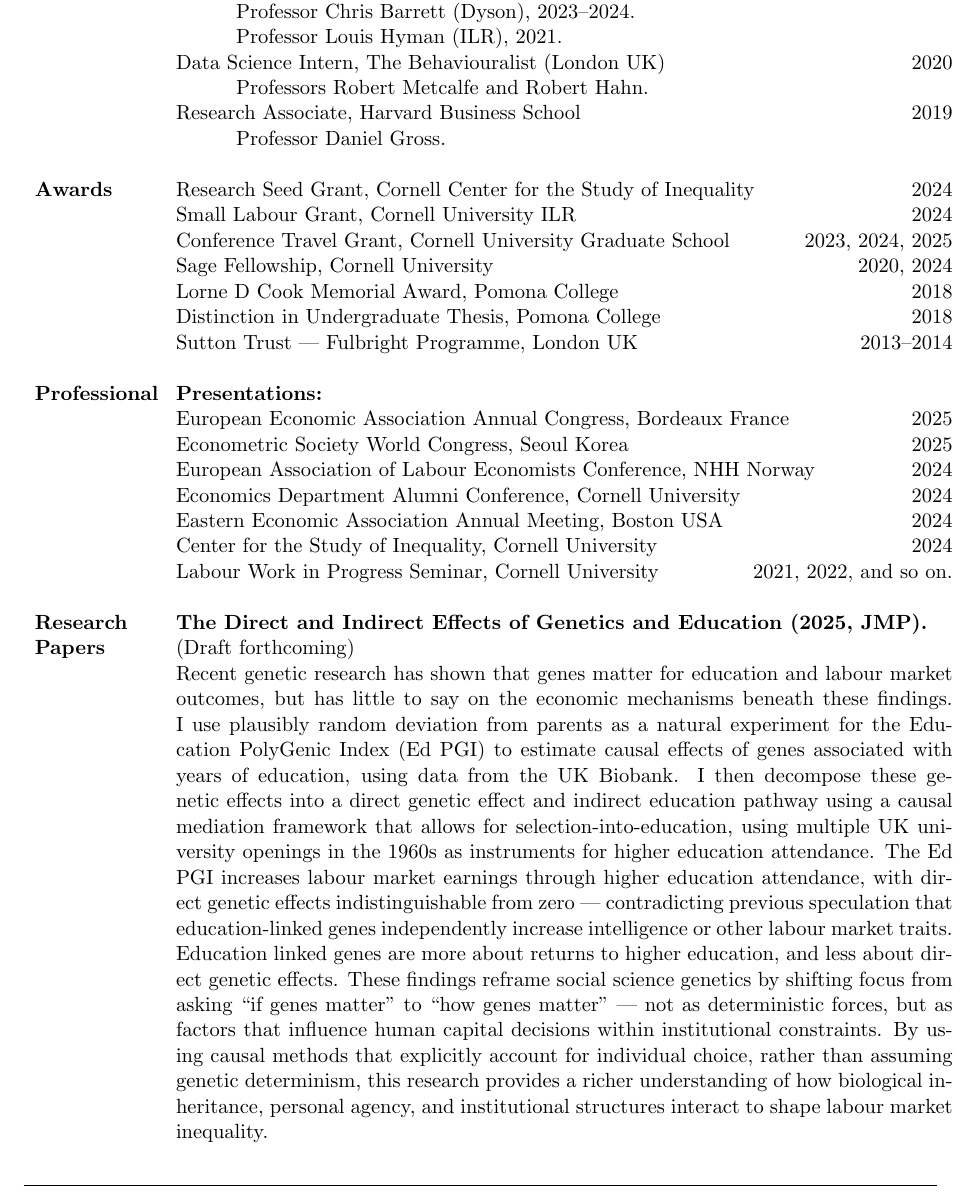
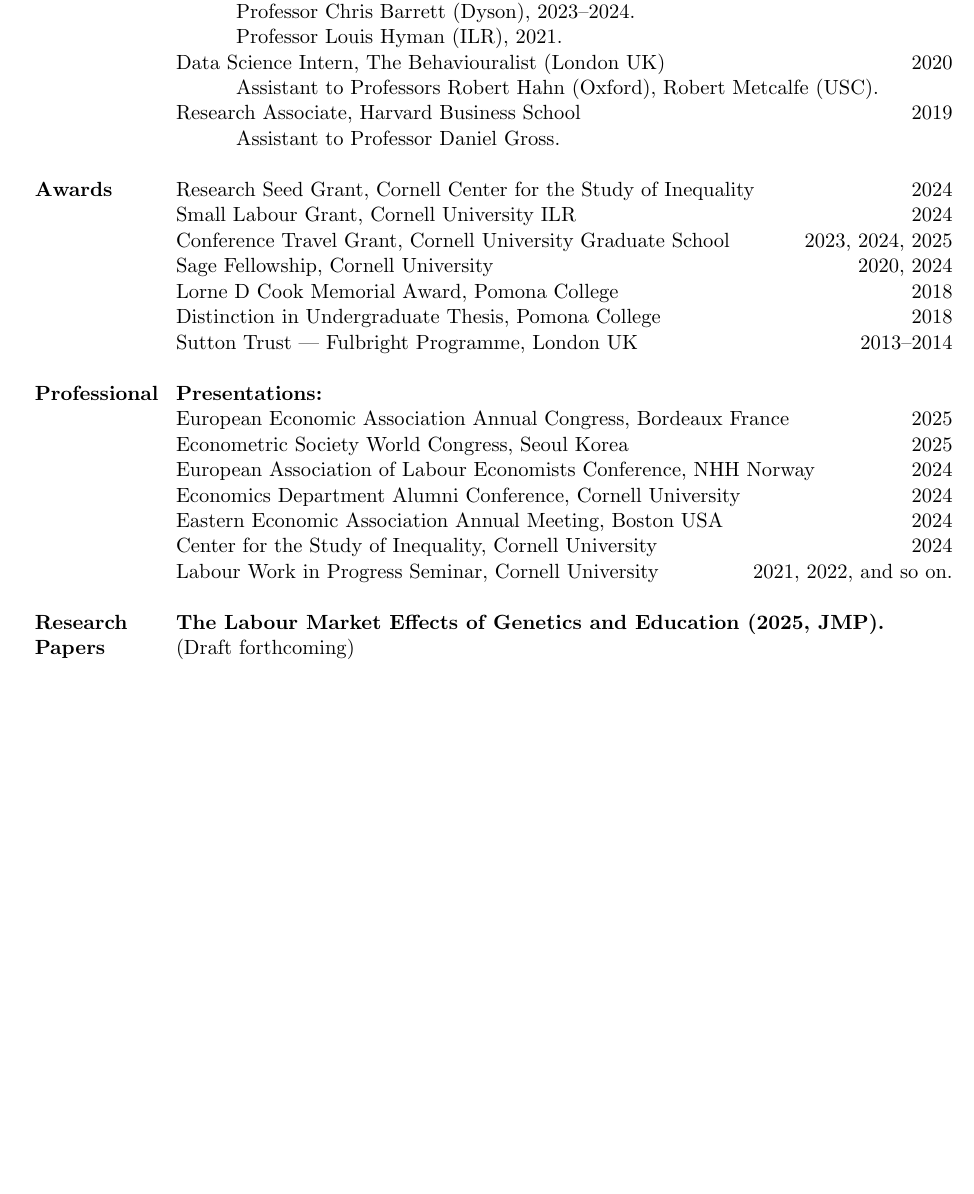
Before and after one commit to shoganhennessy/shoganhennessy.github.io, a LaTeX CV (files/cv/cv-shoganhennessy.tex): part of page 2 of 3, cut so that both start at the same text, the shorter picture padded with empty space. Compiled offline with pdfLaTeX.

Commit message:
adjusting focus of JMP, needs new abstract.

```diff
--- a/files/cv/cv-shoganhennessy.tex
+++ b/files/cv/cv-shoganhennessy.tex
@@ -117,11 +117,11 @@
 
     Data Science Intern, The Behaviouralist (London UK) \hfill 2020
 
-    \indent\hspace{1cm} Professors Robert Metcalfe and Robert Hahn.
+    \indent\hspace{1cm} Assistant to Professors  Robert Hahn (Oxford), Robert Metcalfe (USC).
 
     Research Associate, Harvard Business School \hfill 2019
 
-    \indent\hspace{1cm} Professor Daniel Gross. \\ \\
+    \indent\hspace{1cm} Assistant to Professor Daniel Gross. \\ \\
 
 \textbf{Awards}
     & Research Seed Grant, Cornell Center for the Study of Inequality \hfill 2024
@@ -156,17 +156,9 @@
     Labour Work in Progress Seminar, Cornell University \hfill 2021, 2022, and so on. \\ \\
 
 \textbf{Research Papers}
-    & \textbf{The Direct and Indirect Effects of Genetics and Education (2025, JMP).}
+    & \textbf{The Labour Market Effects of Genetics and Education (2025, JMP).}
 
-    (Draft forthcoming)
-
-    Recent genetic research has shown that genes matter for education and labour market outcomes, but has little to say on the economic mechanisms beneath these findings.
-    I use plausibly random deviation from parents as a natural experiment for the Education PolyGenic Index (Ed PGI) to estimate causal effects of genes associated with years of education, using data from the UK Biobank.
-    I then decompose these genetic effects into a direct genetic effect and indirect education pathway using a causal mediation framework that allows for selection-into-education, using multiple UK university openings in the 1960s as instruments for higher education attendance.
-    The Ed PGI increases labour market earnings through higher education attendance, with direct genetic effects indistinguishable from zero --- contradicting previous speculation that education-linked genes independently increase intelligence or other labour market traits.
-    Education linked genes are more about returns to higher education, and less about direct genetic effects.
-    These findings reframe social science genetics by shifting focus from asking ``if genes matter'' to ``how genes matter'' --- not as deterministic forces, but as factors that influence human capital decisions within institutional constraints.
-    By using causal methods that explicitly account for individual choice, rather than assuming genetic determinism, this research provides a richer understanding of how biological inheritance, personal agency, and institutional structures interact to shape labour market inequality. \\ \\
+    (Draft forthcoming)  \\ \\
 
     & \textbf{\href{https://raw.githubusercontent.com/shoganhennessy/mediation-natural-experiment/main/mediation-natural-experiment-2025.pdf}{
         Causal Mediation in Natural Experiments (2025).}}
```
Also changed, not shown: _pages/research.md (+3 -13 lines), files/cv/cv-shoganhennessy.pdf, files/cv/cv-shoganhennessy.tex (4 more changed lines).
